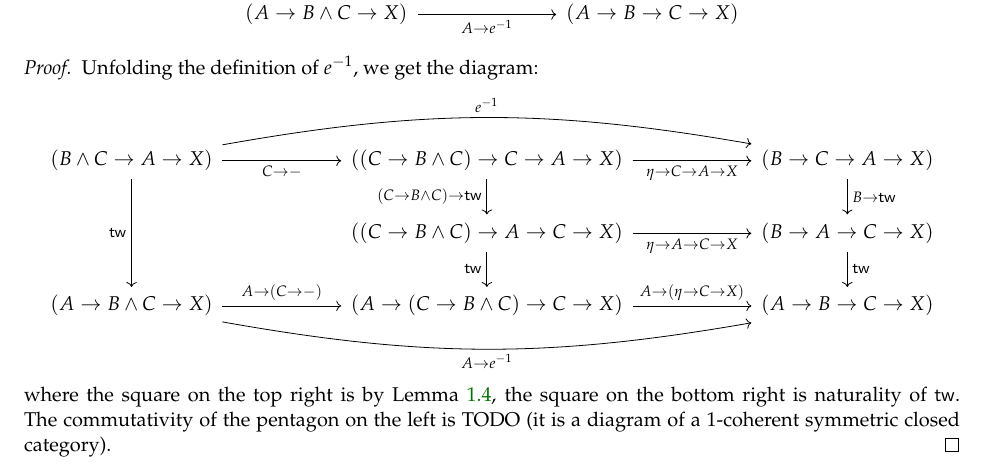
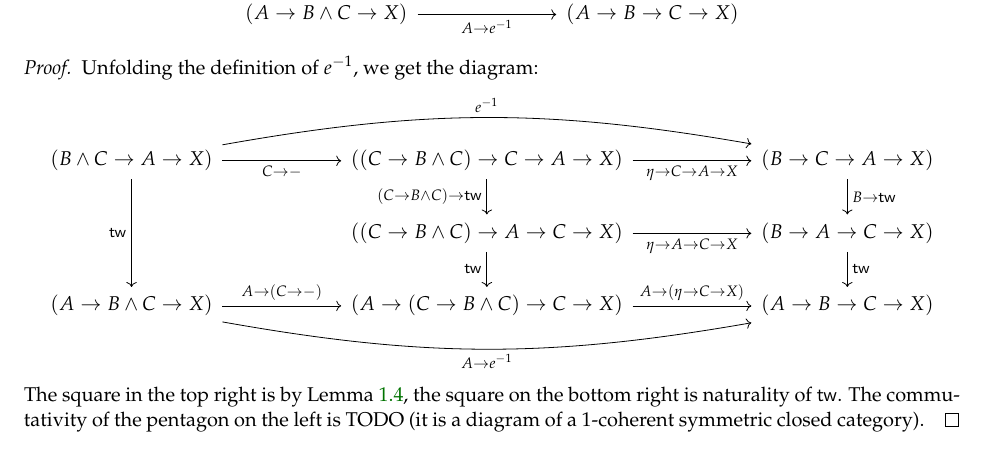
Before and after one commit to cmu-phil/Spectral, a LaTeX document (Notes/smash.tex): part of page 16 of 19, cut so that both start at the same text. Compiled offline with pdfLaTeX.

Commit message:
small change in notes/smash

```diff
--- a/Notes/smash.tex
+++ b/Notes/smash.tex
@@ -1121,7 +1121,7 @@ Using \autoref{lem:yoneda} (Yoneda) we can prove associativity, left- and right
 		& (A \to B \to C \to X)
 	\end{tikzcd}
 	\end{center}
-	where the square on the top right is by \autoref{lem:composition-pointed}, the square on the bottom right is naturality of $\twist$. The commutativity of the pentagon on the left is TODO (it is a diagram of a 1-coherent symmetric closed category).
+	The square in the top right is by \autoref{lem:composition-pointed}, the square on the bottom right is naturality of $\twist$. The commutativity of the pentagon on the left is TODO (it is a diagram of a 1-coherent symmetric closed category).
 \end{proof}
 
 
```
